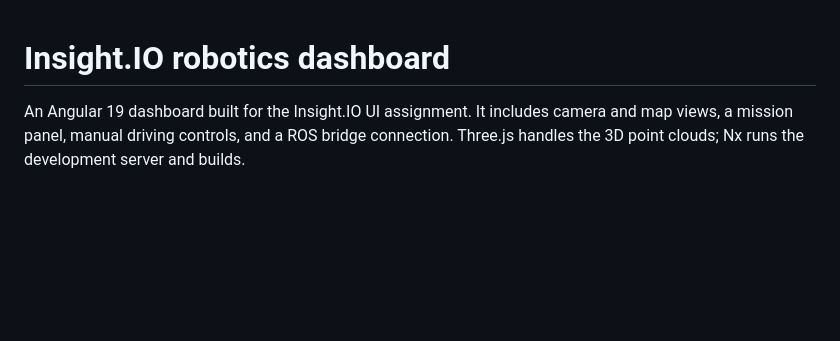
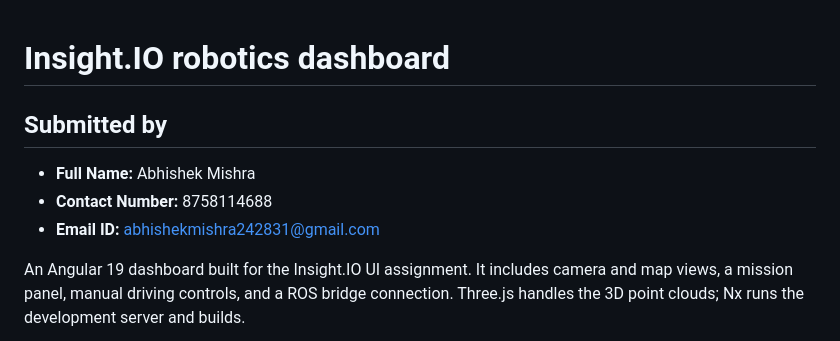
Before and after one commit to Epsilen31/eric-robotics-dashboard, a Markdown page: README.md, the part around the change. Rendered like a GitHub page; blank space fills up the shorter version.

Commit message:
docs: add author information to README

```diff
--- a/README.md
+++ b/README.md
@@ -1,4 +1,10 @@
 # Insight.IO robotics dashboard
+
+## Submitted by
+
+- **Full Name:** Abhishek Mishra
+- **Contact Number:** 8758114688
+- **Email ID:** abhishekmishra242831@gmail.com
 
 An Angular 19 dashboard built for the Insight.IO UI assignment. It includes camera and map views, a mission panel, manual driving controls, and a ROS bridge connection. Three.js handles the 3D point clouds; Nx runs the development server and builds.
 
```
